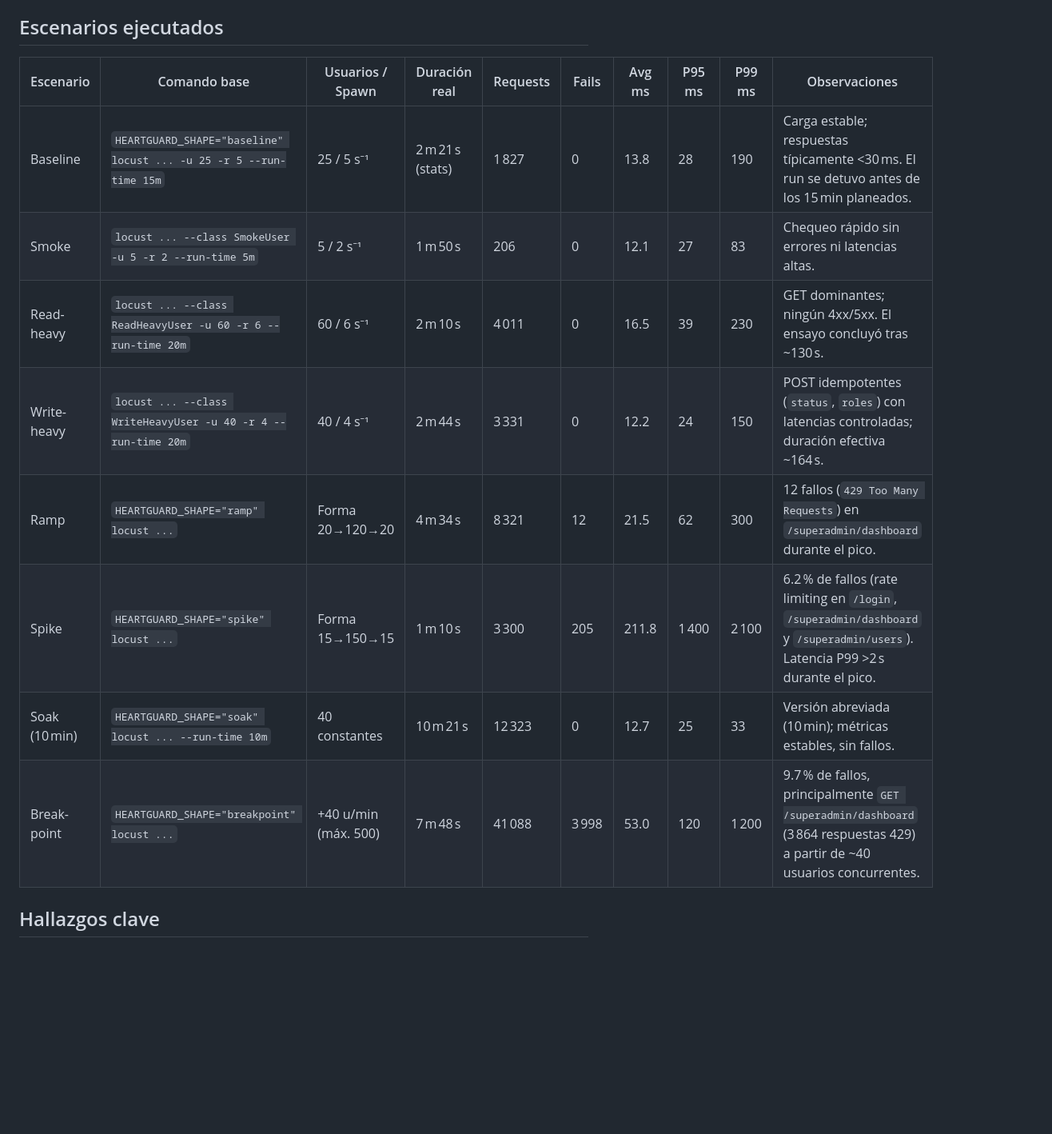
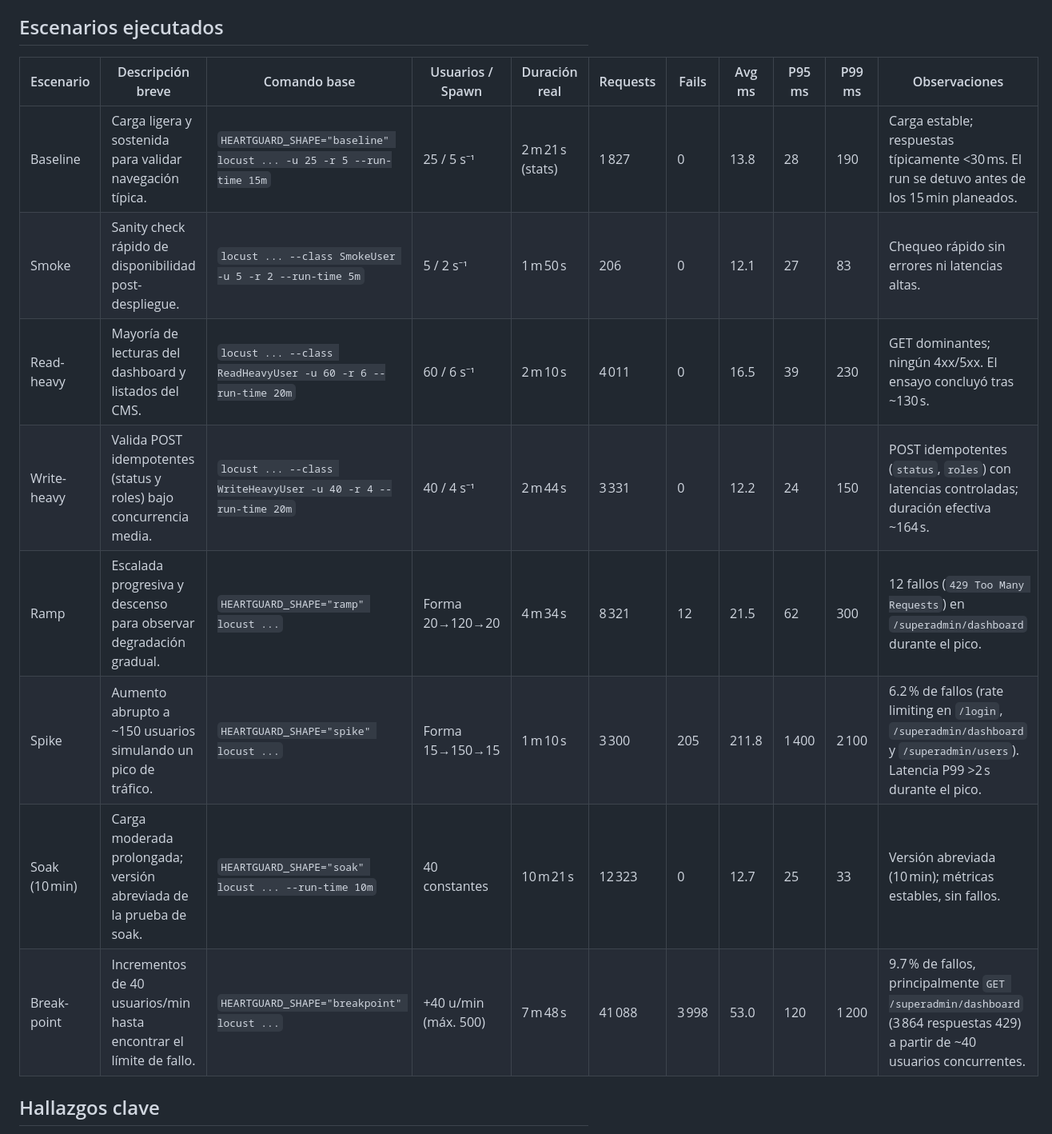
Before and after one commit to eduardogarzab/HeartGuard, a Markdown page: loadtests/RESULTS.md, the part around the change. Shown at 80% size. GitHub-like rendering; blank space fills up the shorter version.

```diff
--- a/loadtests/RESULTS.md
+++ b/loadtests/RESULTS.md
@@ -15,16 +15,16 @@
 
 ## Escenarios ejecutados
 
-| Escenario     | Comando base                                                       | Usuarios / Spawn     | Duración real    | Requests | Fails | Avg ms | P95 ms | P99 ms | Observaciones                                                                                                                  |
-| ------------- | ------------------------------------------------------------------ | -------------------- | ---------------- | -------- | ----- | ------ | ------ | ------ | ------------------------------------------------------------------------------------------------------------------------------ |
-| Baseline      | `HEARTGUARD_SHAPE="baseline" locust ... -u 25 -r 5 --run-time 15m` | 25 / 5 s⁻¹           | 2 m 21 s (stats) | 1 827    | 0     | 13.8   | 28     | 190    | Carga estable; respuestas típicamente <30 ms. El run se detuvo antes de los 15 min planeados.                                  |
-| Smoke         | `locust ... --class SmokeUser -u 5 -r 2 --run-time 5m`             | 5 / 2 s⁻¹            | 1 m 50 s         | 206      | 0     | 12.1   | 27     | 83     | Chequeo rápido sin errores ni latencias altas.                                                                                 |
-| Read-heavy    | `locust ... --class ReadHeavyUser -u 60 -r 6 --run-time 20m`       | 60 / 6 s⁻¹           | 2 m 10 s         | 4 011    | 0     | 16.5   | 39     | 230    | GET dominantes; ningún 4xx/5xx. El ensayo concluyó tras ~130 s.                                                                |
-| Write-heavy   | `locust ... --class WriteHeavyUser -u 40 -r 4 --run-time 20m`      | 40 / 4 s⁻¹           | 2 m 44 s         | 3 331    | 0     | 12.2   | 24     | 150    | POST idempotentes (`status`, `roles`) con latencias controladas; duración efectiva ~164 s.                                     |
-| Ramp          | `HEARTGUARD_SHAPE="ramp" locust ...`                               | Forma 20→120→20      | 4 m 34 s         | 8 321    | 12    | 21.5   | 62     | 300    | 12 fallos (`429 Too Many Requests`) en `/superadmin/dashboard` durante el pico.                                                |
-| Spike         | `HEARTGUARD_SHAPE="spike" locust ...`                              | Forma 15→150→15      | 1 m 10 s         | 3 300    | 205   | 211.8  | 1 400  | 2 100  | 6.2 % de fallos (rate limiting en `/login`, `/superadmin/dashboard` y `/superadmin/users`). Latencia P99 >2 s durante el pico. |
-| Soak (10 min) | `HEARTGUARD_SHAPE="soak" locust ... --run-time 10m`                | 40 constantes        | 10 m 21 s        | 12 323   | 0     | 12.7   | 25     | 33     | Versión abreviada (10 min); métricas estables, sin fallos.                                                                     |
-| Break-point   | `HEARTGUARD_SHAPE="breakpoint" locust ...`                         | +40 u/min (máx. 500) | 7 m 48 s         | 41 088   | 3 998 | 53.0   | 120    | 1 200  | 9.7 % de fallos, principalmente `GET /superadmin/dashboard` (3 864 respuestas 429) a partir de ~40 usuarios concurrentes.      |
+| Escenario     | Descripción breve                                                  | Comando base                                                       | Usuarios / Spawn     | Duración real    | Requests | Fails | Avg ms | P95 ms | P99 ms | Observaciones                                                                                                                  |
+| ------------- | ------------------------------------------------------------------ | ------------------------------------------------------------------ | -------------------- | ---------------- | -------- | ----- | ------ | ------ | ------ | ------------------------------------------------------------------------------------------------------------------------------ |
+| Baseline      | Carga ligera y sostenida para validar navegación típica.           | `HEARTGUARD_SHAPE="baseline" locust ... -u 25 -r 5 --run-time 15m` | 25 / 5 s⁻¹           | 2 m 21 s (stats) | 1 827    | 0     | 13.8   | 28     | 190    | Carga estable; respuestas típicamente <30 ms. El run se detuvo antes de los 15 min planeados.                                  |
+| Smoke         | Sanity check rápido de disponibilidad post-despliegue.             | `locust ... --class SmokeUser -u 5 -r 2 --run-time 5m`             | 5 / 2 s⁻¹            | 1 m 50 s         | 206      | 0     | 12.1   | 27     | 83     | Chequeo rápido sin errores ni latencias altas.                                                                                 |
+| Read-heavy    | Mayoría de lecturas del dashboard y listados del CMS.              | `locust ... --class ReadHeavyUser -u 60 -r 6 --run-time 20m`       | 60 / 6 s⁻¹           | 2 m 10 s         | 4 011    | 0     | 16.5   | 39     | 230    | GET dominantes; ningún 4xx/5xx. El ensayo concluyó tras ~130 s.                                                                |
+| Write-heavy   | Valida POST idempotentes (status y roles) bajo concurrencia media. | `locust ... --class WriteHeavyUser -u 40 -r 4 --run-time 20m`      | 40 / 4 s⁻¹           | 2 m 44 s         | 3 331    | 0     | 12.2   | 24     | 150    | POST idempotentes (`status`, `roles`) con latencias controladas; duración efectiva ~164 s.                                     |
+| Ramp          | Escalada progresiva y descenso para observar degradación gradual.  | `HEARTGUARD_SHAPE="ramp" locust ...`                               | Forma 20→120→20      | 4 m 34 s         | 8 321    | 12    | 21.5   | 62     | 300    | 12 fallos (`429 Too Many Requests`) en `/superadmin/dashboard` durante el pico.                                                |
+| Spike         | Aumento abrupto a ~150 usuarios simulando un pico de tráfico.      | `HEARTGUARD_SHAPE="spike" locust ...`                              | Forma 15→150→15      | 1 m 10 s         | 3 300    | 205   | 211.8  | 1 400  | 2 100  | 6.2 % de fallos (rate limiting en `/login`, `/superadmin/dashboard` y `/superadmin/users`). Latencia P99 >2 s durante el pico. |
+| Soak (10 min) | Carga moderada prolongada; versión abreviada de la prueba de soak. | `HEARTGUARD_SHAPE="soak" locust ... --run-time 10m`                | 40 constantes        | 10 m 21 s        | 12 323   | 0     | 12.7   | 25     | 33     | Versión abreviada (10 min); métricas estables, sin fallos.                                                                     |
+| Break-point   | Incrementos de 40 usuarios/min hasta encontrar el límite de fallo. | `HEARTGUARD_SHAPE="breakpoint" locust ...`                         | +40 u/min (máx. 500) | 7 m 48 s         | 41 088   | 3 998 | 53.0   | 120    | 1 200  | 9.7 % de fallos, principalmente `GET /superadmin/dashboard` (3 864 respuestas 429) a partir de ~40 usuarios concurrentes.      |
 
 ## Hallazgos clave
 
```
